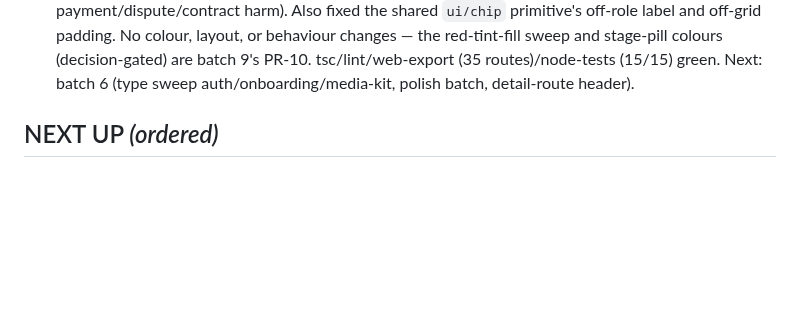
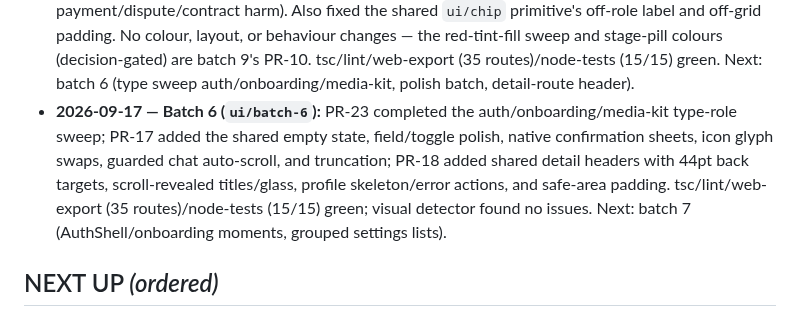
Before and after one commit to KeshavPeri/biz, a Markdown page: docs/progress.md, the part around the change. GitHub-like rendering; blank space fills up the shorter version.

Commit message:
docs(ui-audit): close out batch 6

```diff
--- a/docs/progress.md
+++ b/docs/progress.md
@@ -792,6 +792,12 @@ up exactly where the last one left off, with zero context lost.
   red-tint-fill sweep and stage-pill colours (decision-gated) are batch 9's PR-10.
   tsc/lint/web-export (35 routes)/node-tests (15/15) green. Next: batch 6 (type sweep
   auth/onboarding/media-kit, polish batch, detail-route header).
+- **2026-09-17 — Batch 6 (`ui/batch-6`):** PR-23 completed the auth/onboarding/media-kit type-role
+  sweep; PR-17 added the shared empty state, field/toggle polish, native confirmation sheets, icon
+  glyph swaps, guarded chat auto-scroll, and truncation; PR-18 added shared detail headers with
+  44pt back targets, scroll-revealed titles/glass, profile skeleton/error actions, and safe-area
+  padding. tsc/lint/web-export (35 routes)/node-tests (15/15) green; visual detector found no issues.
+  Next: batch 7 (AuthShell/onboarding moments, grouped settings lists).
 
 ## NEXT UP  *(ordered)*
 
```
Also changed, not shown: docs/ui-audit/REMEDIATION-PROGRESS.md (+3 -2 lines).
